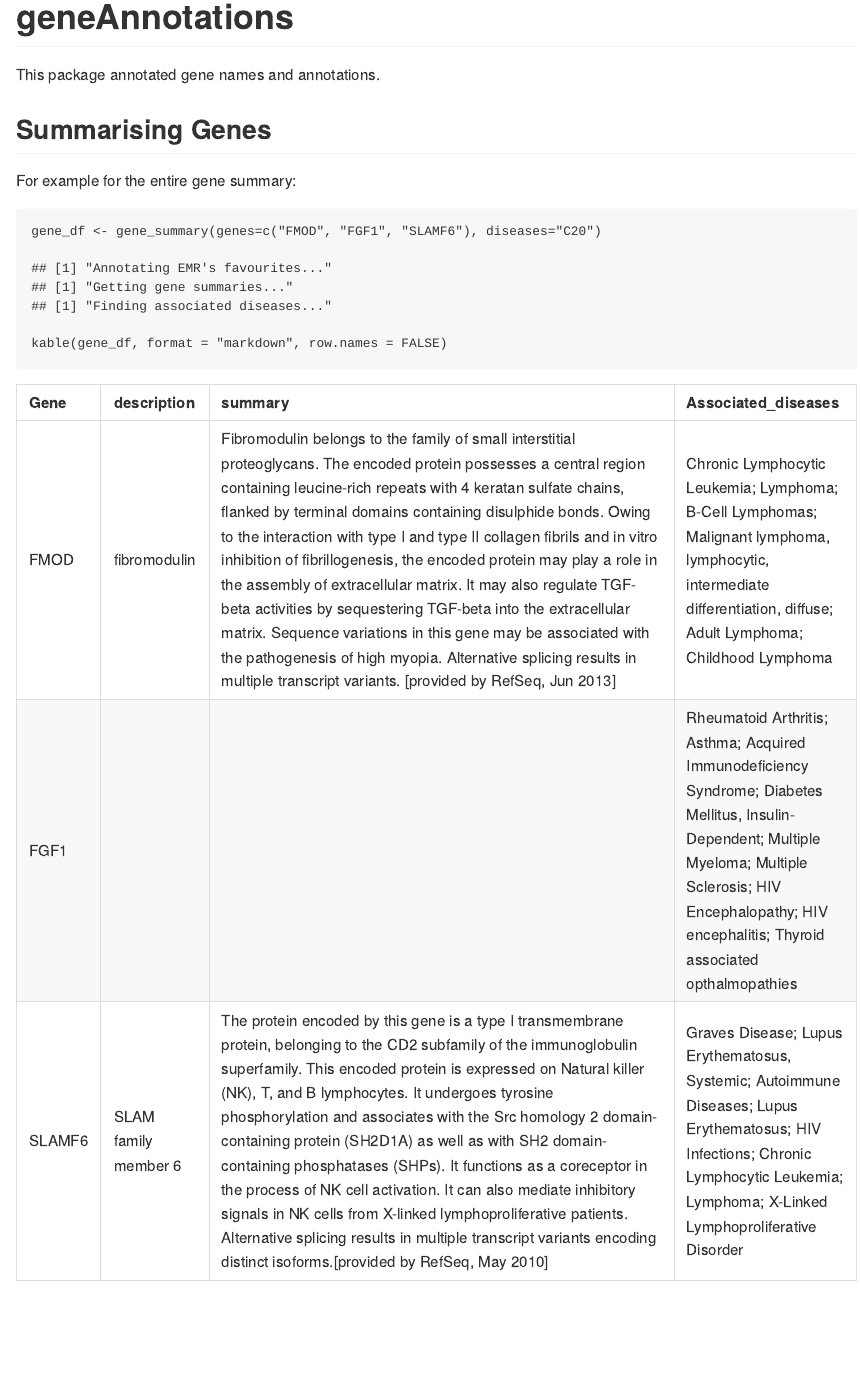
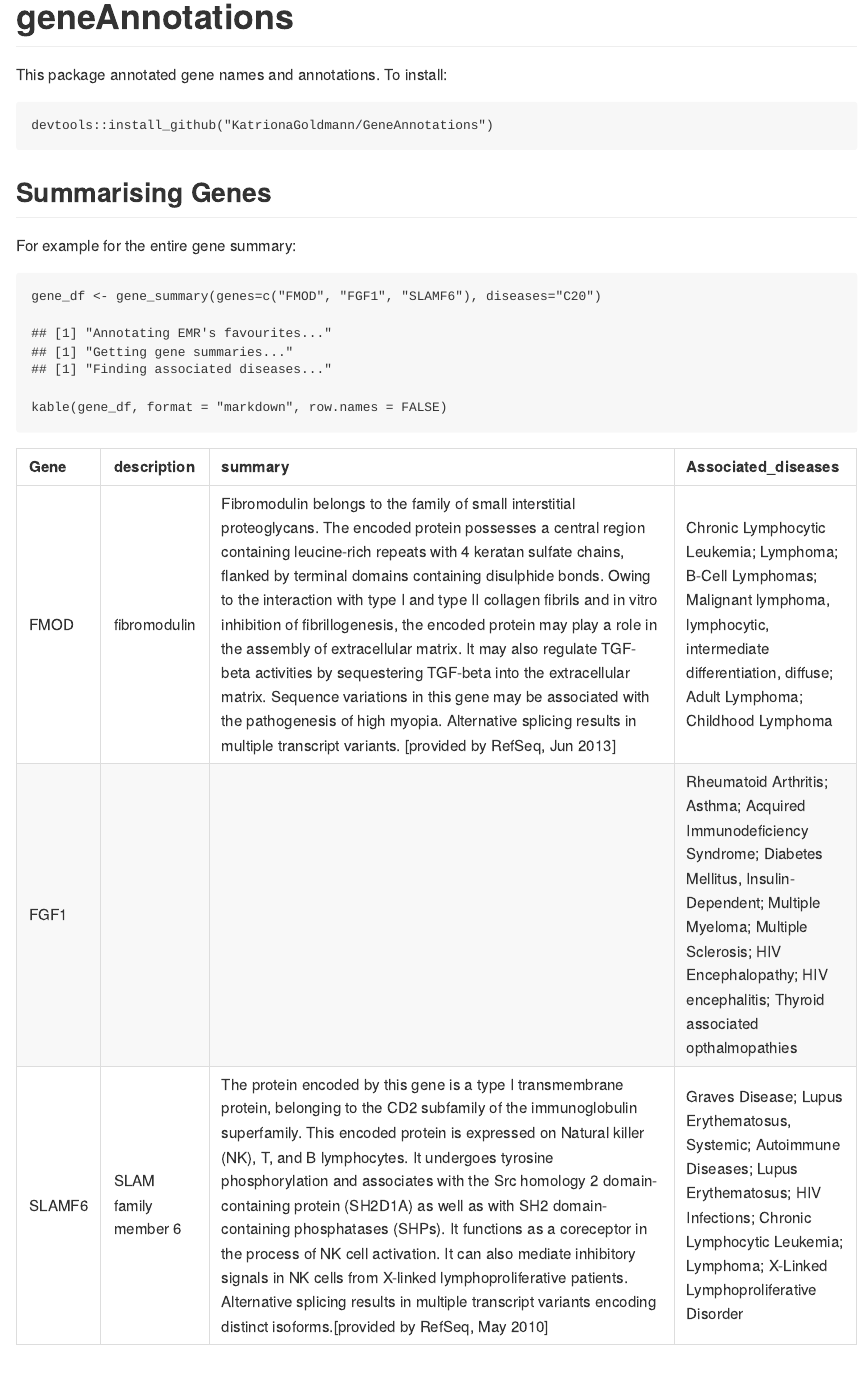
Before and after one commit to KatrionaGoldmann/omicAnnotations, an R Markdown document (ReadMe.Rmd): the page in a window 1100 px wide, from its top. The pictures show the output file ReadMe.md that the author committed with the source, drawn offline in the style of GitHub.

Commit message:
install info

````diff
--- a/ReadMe.Rmd
+++ b/ReadMe.Rmd
@@ -14,7 +14,11 @@ library(geneAnnotations)
 
 # geneAnnotations
 
-This package annotated gene names and annotations.
+This package annotated gene names and annotations. To install:
+
+```{r, eval=FALSE}
+devtools::install_github("KatrionaGoldmann/GeneAnnotations")
+```
 
 ## Summarising Genes
 
````
Also changed, not shown: ReadMe.md, 1 other file.
